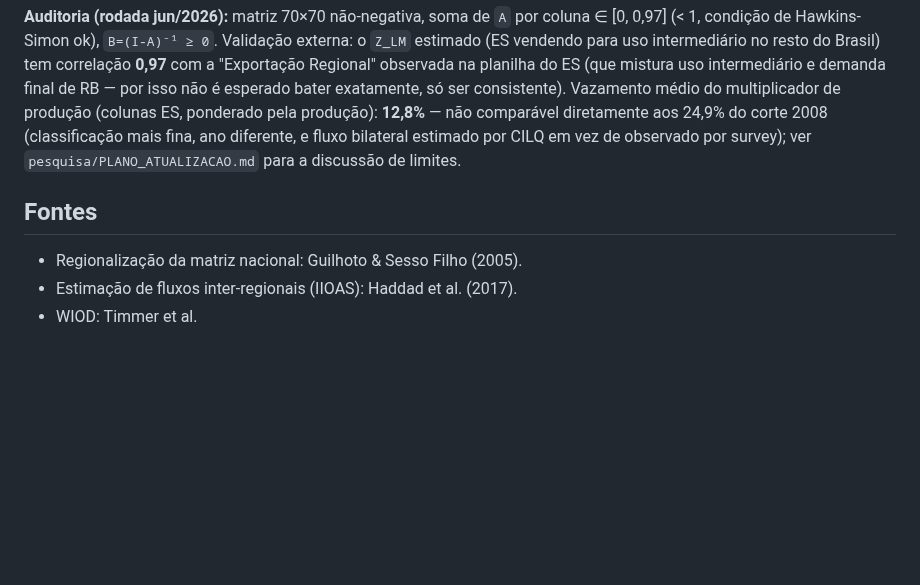
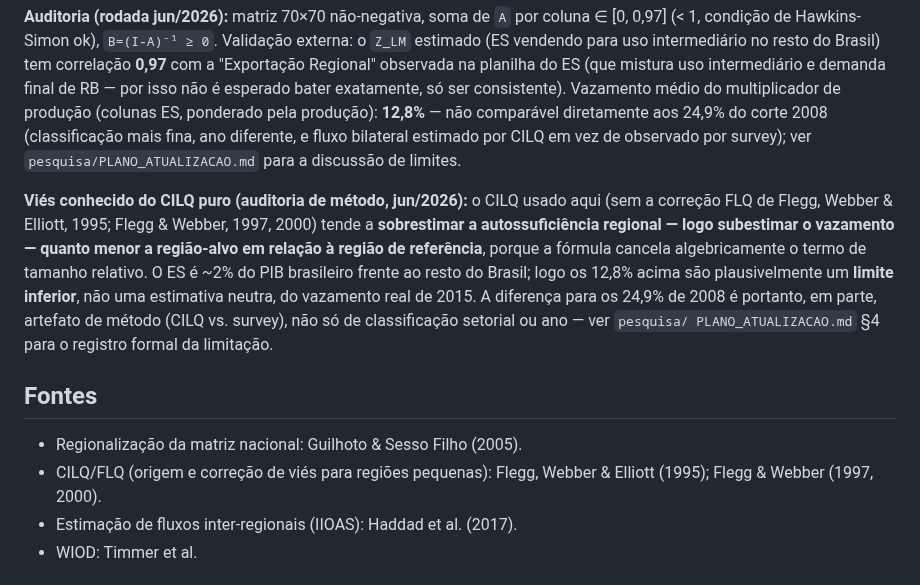
Before and after one commit to fcarva/es-insumo-produto, a Markdown page: dados/README.md, the part around the change. GitHub-like rendering; blank space fills up the shorter version.

```diff
--- a/dados/README.md
+++ b/dados/README.md
@@ -68,8 +68,20 @@ diretamente aos 24,9% do corte 2008 (classificação mais fina, ano diferente, e
 bilateral estimado por CILQ em vez de observado por survey); ver `pesquisa/PLANO_ATUALIZACAO.md`
 para a discussão de limites.
 
+**Viés conhecido do CILQ puro (auditoria de método, jun/2026):** o CILQ usado aqui (sem a
+correção FLQ de Flegg, Webber & Elliott, 1995; Flegg & Webber, 1997, 2000) tende a
+**sobrestimar a autossuficiência regional — logo subestimar o vazamento — quanto menor a
+região-alvo em relação à região de referência**, porque a fórmula cancela algebricamente o
+termo de tamanho relativo. O ES é ~2% do PIB brasileiro frente ao resto do Brasil; logo os
+12,8% acima são plausivelmente um **limite inferior**, não uma estimativa neutra, do
+vazamento real de 2015. A diferença para os 24,9% de 2008 é portanto, em parte, artefato
+de método (CILQ vs. survey), não só de classificação setorial ou ano — ver `pesquisa/
+PLANO_ATUALIZACAO.md` §4 para o registro formal da limitação.
+
 ## Fontes
 - Regionalização da matriz nacional: Guilhoto & Sesso Filho (2005).
+- CILQ/FLQ (origem e correção de viés para regiões pequenas): Flegg, Webber & Elliott (1995);
+  Flegg & Webber (1997, 2000).
 - Estimação de fluxos inter-regionais (IIOAS): Haddad et al. (2017).
 - WIOD: Timmer et al.
 
```
Also changed, not shown: pesquisa/PLANO_ATUALIZACAO.md (+12 -0 lines).
